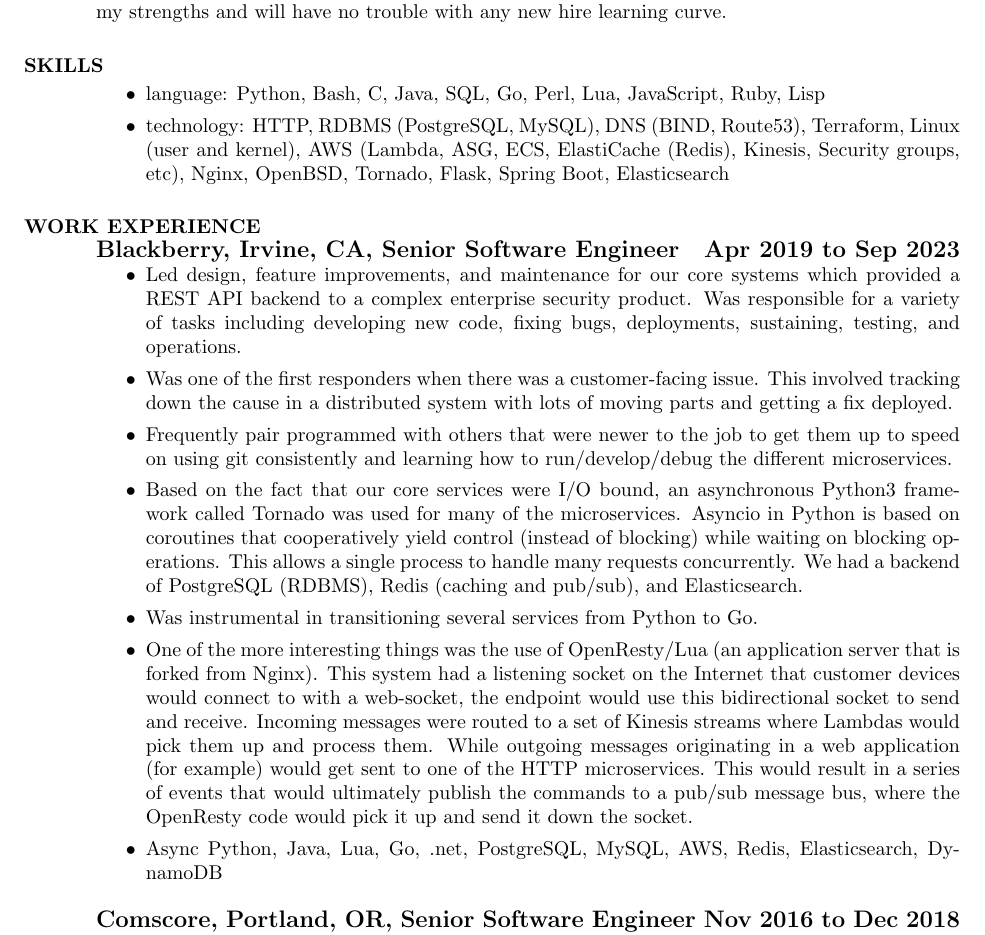
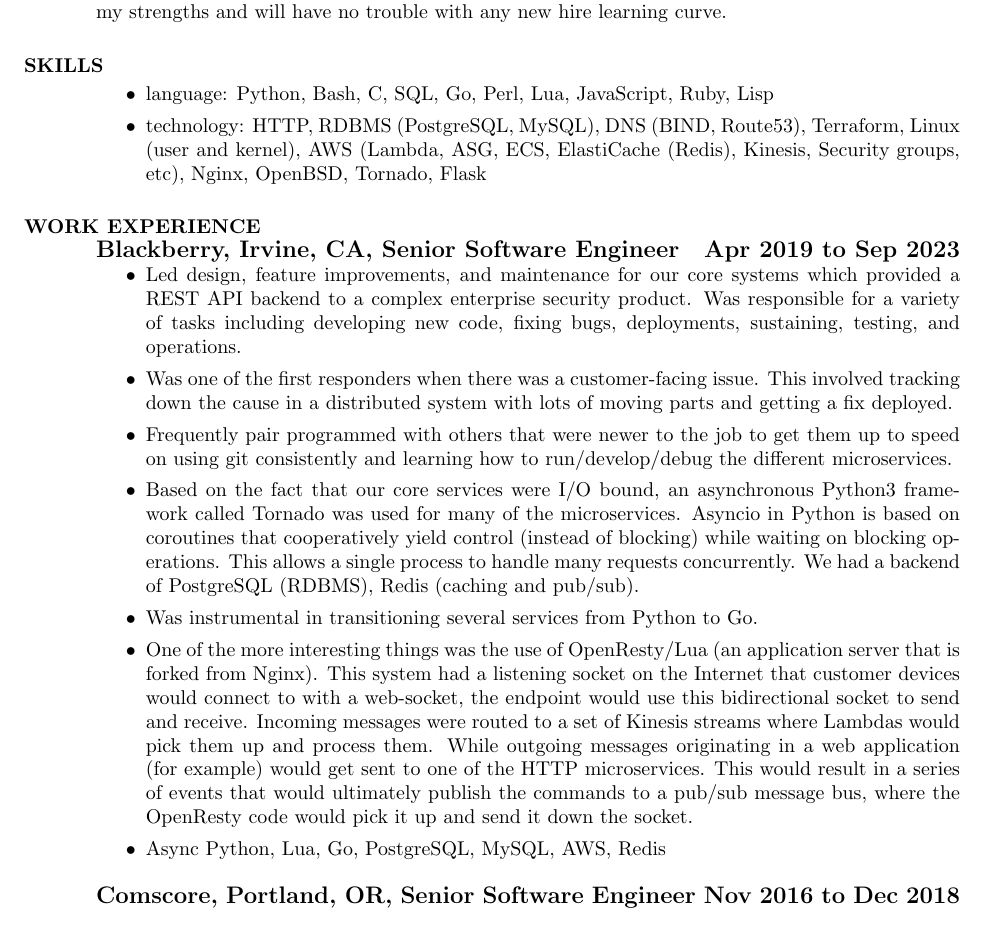
Before and after one commit to johndela1/resume, a LaTeX CV (resume.tex): part of page 1 of 2, cut so that both start at the same text. Compiled offline with pdfLaTeX.

Commit message:
cover: remove some skills

```diff
--- a/resume.tex
+++ b/resume.tex
@@ -12,12 +12,12 @@
 \section{SKILLS}
 \begin{itemize}
   \item
-    language: Python, Bash, C, Java, SQL, Go, Perl, Lua, JavaScript, Ruby, Lisp
+    language: Python, Bash, C, SQL, Go, Perl, Lua, JavaScript, Ruby, Lisp
   \item
     technology: HTTP, RDBMS (PostgreSQL, MySQL), DNS (BIND, Route53),
     Terraform, Linux (user and kernel), AWS (Lambda, ASG, ECS, ElastiCache
     (Redis), Kinesis, Security groups, etc), Nginx, OpenBSD, Tornado,
-    Flask, Spring Boot, Elasticsearch
+    Flask
   \end{itemize}
 \section{WORK EXPERIENCE}
   {\large \bf Blackberry, Irvine, CA, Senior Software Engineer \hfill Apr 2019 to Sep 2023}
@@ -43,7 +43,7 @@
     cooperatively yield control (instead of blocking) while waiting on
     blocking operations. This allows a single process to handle many
     requests concurrently.  We had a backend of PostgreSQL (RDBMS),
-    Redis (caching and pub/sub), and Elasticsearch.
+    Redis (caching and pub/sub).
   \item
     Was instrumental in transitioning several services from Python to Go.
   \item
@@ -59,8 +59,7 @@
     to a pub/sub message bus, where the OpenResty code would pick it up
     and send it down the socket.
   \item
-    Async Python, Java, Lua, Go, .net, PostgreSQL, MySQL, AWS, Redis,
-    Elasticsearch, DynamoDB
+    Async Python, Lua, Go, PostgreSQL, MySQL, AWS, Redis
   \end{itemize}
 
   {\large \bf Comscore, Portland, OR, Senior Software Engineer \hfill Nov 2016 to Dec 2018}
```
